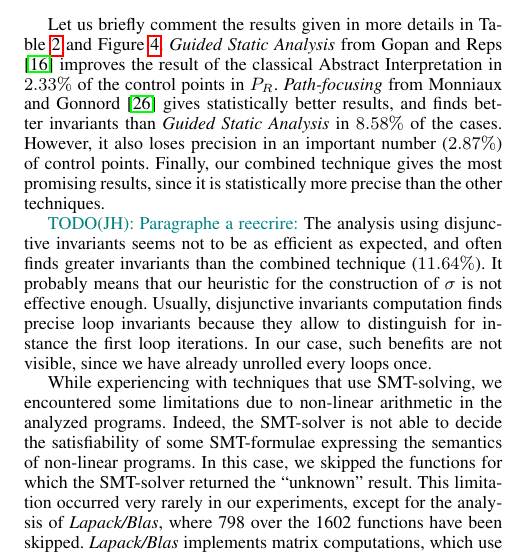
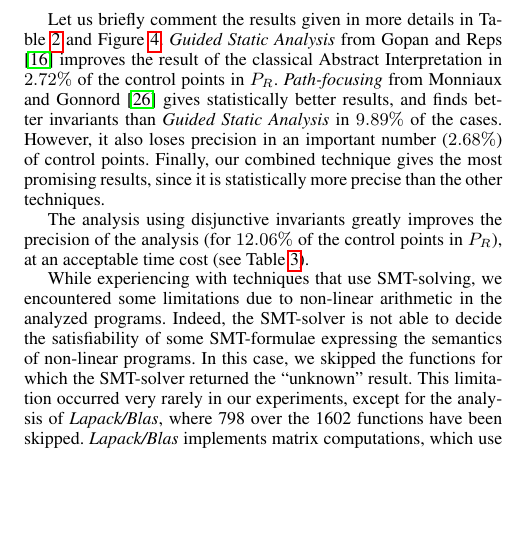
Before and after one commit to julienhenry/pagai, a LaTeX paper (papers/PLDI2012/implicitization.tex): part of one column of page 8 of 10, cut so that both start at the same text, the shorter picture padded with empty space. Compiled offline with pdfLaTeX; a missing font is replaced by an installed copy or a similar font.

Commit message:
commentaires resultats

```diff
--- a/papers/PLDI2012/implicitization.tex
+++ b/papers/PLDI2012/implicitization.tex
@@ -994,23 +994,18 @@ We compared the precision of the different techniques described in this article
 
 Let us briefly comment the results given in more details in Table~\ref{tab:techniques} and Figure~\ref{fig:techniques}.
 \emph{Guided Static Analysis} from \citet{DBLP:conf/sas/GopanR07} improves the
-result of the classical Abstract Interpretation in $2.33\%$ of the control points
+result of the classical Abstract Interpretation in $2.72\%$ of the control points
 in $P_R$.
 \emph{Path-focusing} from \citet{Monniaux_Gonnord_SAS11} gives
 statistically better results, and finds better invariants than \emph{Guided
-Static Analysis} in $8.58\%$ of the cases. However, it also loses precision in an
-important number ($2.87\%$) of control points.
+Static Analysis} in $9.89\%$ of the cases. However, it also loses precision in an
+important number ($2.68\%$) of control points.
 Finally, our combined technique gives the most promising results, since it is
 statistically more precise than the other techniques.
 
-\JH{Paragraphe a reecrire:}
-The analysis using disjunctive invariants seems not to be as efficient as
-expected, and often finds greater invariants than the combined technique
-($11.64\%$). It probably means that our heuristic for the construction of
-$\sigma$ is not effective enough. Usually, disjunctive invariants computation
-finds precise loop invariants because they allow to distinguish for
-instance the first loop iterations. In our case, such benefits are not
-visible, since we have already unrolled every loops once.
+The analysis using disjunctive invariants greatly improves the
+precision of the analysis (for $12.06\%$ of the control points in $P_R$), at an
+acceptable time cost (see Table \ref{tab:time}).
 
 While experiencing with techniques that use SMT-solving, we encountered some
 limitations due to non-linear arithmetic in the analyzed programs. Indeed,
```
